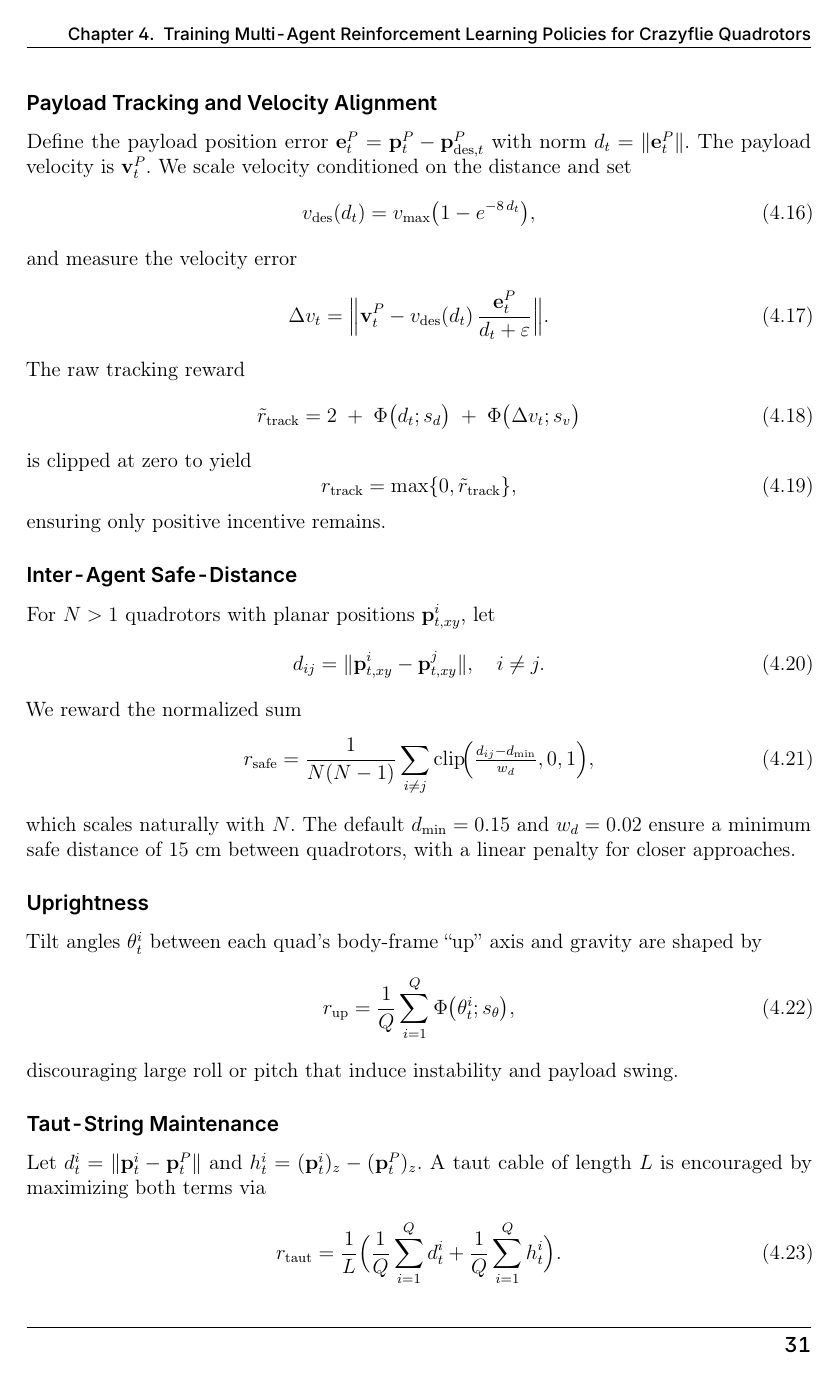
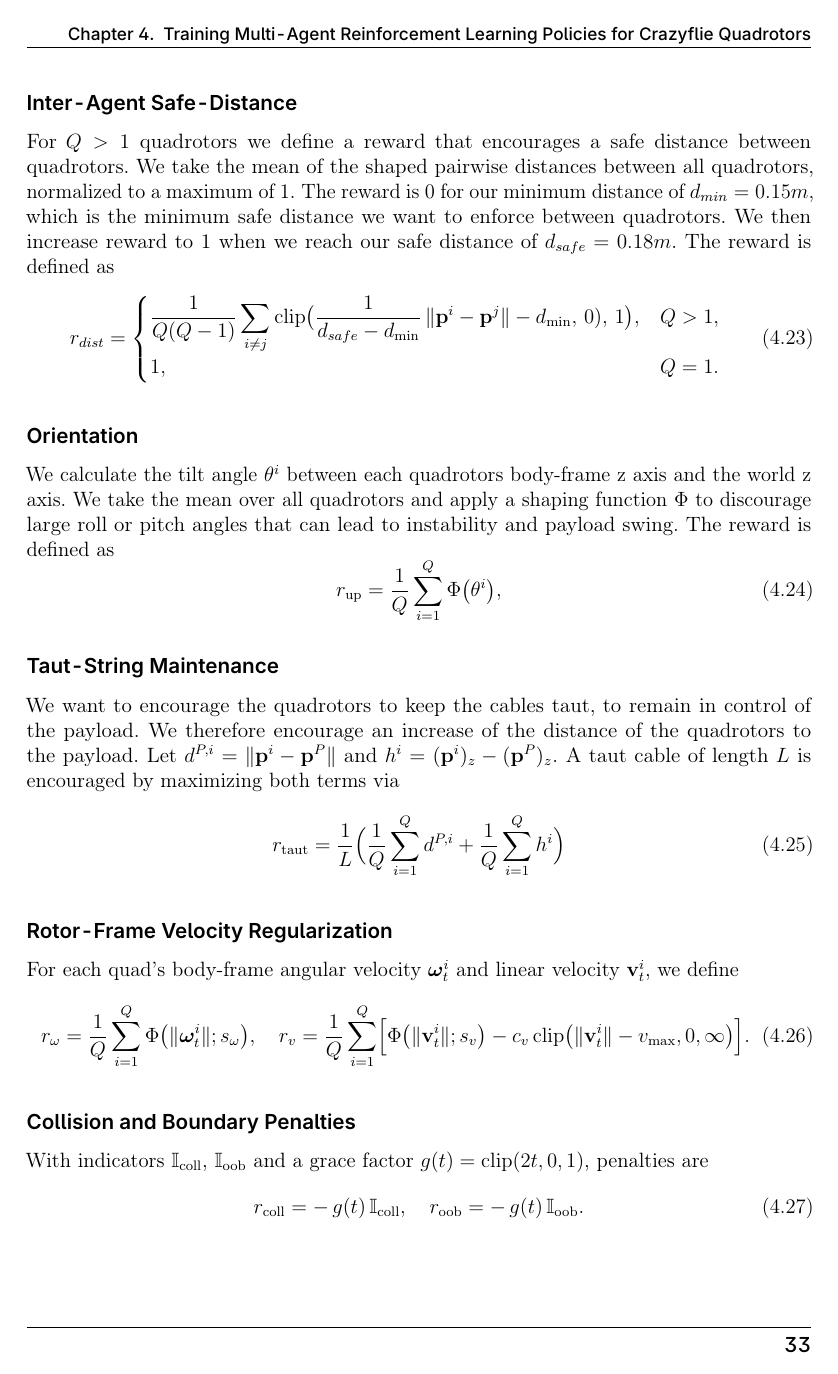
Before and after one commit to viktorlorentz/quad-rl, a LaTeX thesis (thesis/thesis.tex, which reads thesis/chapters/4-quad-env.tex): page 40 of 70 before the commit and page 42 of 72 after it. Compiled offline with pdfLaTeX.

Commit message:
reward fixes

```diff
--- a/thesis/chapters/4-quad-env.tex
+++ b/thesis/chapters/4-quad-env.tex
@@ -206,8 +236,5 @@ and inject a small constant \(\varepsilon>0\) wherever needed to prevent divisio
 
-\subsubsection{Payload Tracking and Velocity Alignment}
-Define the payload position error \(\mathbf{e}^P_t = \mathbf{p}^P_t - \mathbf{p}^P_{\mathrm{des},t}\) with norm \(d_t = \|\mathbf{e}^P_t\|\). The payload velocity is \(\mathbf{v}^P_t\). We scale velocity conditioned on the distance and set
+We combine this velocity guidance with the payload position error to form a combined tracking reward
 \begin{equation}
-v_{\mathrm{des}}(d_t)
-= v_{\max}\bigl(1 - e^{-8\,d_t}\bigr),
+r_{\mathrm{track}} =(r_{\mathrm{pos}} + r_{\rm dir})/2
 \end{equation}
-and measure the velocity error
@@ -214,45 +247,43 @@ and measure the velocity error
 \begin{equation}
-\Delta v_t
-= \Bigl\|\mathbf{v}^P_t - v_{\mathrm{des}}(d_t)\,\frac{\mathbf{e}^P_t}{d_t + \varepsilon}\Bigr\|.
+r_{\mathrm{velP}}
+= \exp\!\Biggl(-\biggl(\frac{\lVert \mathbf{v}^P\rVert}{\bigl(\min(3\,d,1)+0.02\bigr)\,0.75v_{\max}}\biggr)^{8}\Biggr)
 \end{equation}
-The raw tracking reward
+For the quadrotors velocity we apply the same shaping and calculate the mean over all quadrotors.
 \begin{equation}
-\tilde r_{\mathrm{track}}
-= 2
-\;+\;\Phi\bigl(d_t; s_d\bigr)
-\;+\;\Phi\bigl(\Delta v_t; s_v\bigr)
+r_{\mathrm{velQ}}
+= \frac{1}{Q}\sum_{i=1}^Q \exp\!\Biggl(-\biggl(\frac{\lVert \mathbf{v}^i\rVert}{\bigl(\min(3\,d,1)+0.02\bigr)\,v_{\max}}\biggr)^{8}\Biggr)
 \end{equation}
-is clipped at zero to yield
+\subsubsection{Yaw Rate}
+We want to strongly discourage large yaw rates, as they can lead to unstable flight and payload swing. We define a yaw rate reward as
 \begin{equation}
-r_{\mathrm{track}}=\max\{0,\tilde r_{\mathrm{track}}\},
+r_{yaw}
+= \frac{1}{Q}\sum_{i=1}^{Q}\phi\bigl(\omega_z^i\bigr)
 \end{equation}
-ensuring only positive incentive remains.
+\subsubsection{Inter-Agent Safe-Distance}
+For $Q>1$ quadrotors we define a reward that encourages a safe distance between quadrotors. We take the mean of the shaped pairwise distances between all quadrotors, normalized to a maximum of 1. The reward is 0 for our minimum distance of $d_{min}= 0.15 m$, which is the minimum safe distance we want to enforce between quadrotors. We then increase reward to 1 when we reach our safe distance of $d_{safe}=0.18 m$. The reward is defined as
+\begin{equation}
+r_{dist} =
+\begin{cases}
+\displaystyle
+\frac{1}{Q(Q-1)} \sum_{i \neq j}
+\mathrm{clip}\bigl(\dfrac{1}{d_{safe}-d_{\min}}\,\|\mathbf{p}^i - \mathbf{p}^j\| - d_{\min},\,0),\,1\bigr),
+& Q > 1,\\[1.5ex]
+1, & Q = 1.
+\end{cases}
+\end{equation}
 
-\subsubsection{Inter-Agent Safe-Distance}
-For \(N>1\) quadrotors with planar positions \(\mathbf{p}^i_{t,xy}\), let
-\begin{equation}
-d_{ij} = \lVert\mathbf{p}^i_{t,xy}-\mathbf{p}^j_{t,xy}\rVert,\quad i\neq j.
-\end{equation}
-We reward the normalized sum
-\begin{equation}
-r_{\mathrm{safe}}
-= \frac{1}{N(N-1)}\sum_{i\neq j}\mathrm{clip}\!\Bigl(\tfrac{d_{ij}-d_{\min}}{w_d},0,1\Bigr),
-\end{equation}
-which scales naturally with \(N\). The default \(d_{\min}=0.15\) and \(w_d=0.02\) ensure a minimum safe distance of 15 cm between quadrotors, with a linear penalty for closer approaches.
-
-\subsubsection{Uprightness}
-Tilt angles \(\theta^i_t\) between each quad's body-frame “up” axis and gravity are shaped by
+\subsubsection{Orientation}
+We calculate the tilt angle \(\theta^i\) between each quadrotors body-frame z axis and the world z axis. We take the mean over all quadrotors and apply a shaping function \(\Phi\) to discourage large roll or pitch angles that can lead to instability and payload swing. The reward is defined as
 \begin{equation}
 r_{\mathrm{up}}
-= \frac{1}{Q}\sum_{i=1}^Q \Phi\bigl(\theta^i_t; s_\theta\bigr),
+= \frac{1}{Q}\sum_{i=1}^Q \Phi\bigl(\theta^i\bigr),
 \end{equation}
-discouraging large roll or pitch that induce instability and payload swing.
 
 \subsubsection{Taut-String Maintenance}
-Let \(d^i_t=\lVert\mathbf{p}^i_t-\mathbf{p}^P_t\rVert\) and \(h^i_t=(\mathbf{p}^i_t)_z-(\mathbf{p}^P_t)_z\). A taut cable of length \(L\) is encouraged by maximizing both terms via
+We want to encourage the quadrotors to keep the cables taut, to remain in control of the payload. We therefore encourage an increase of the distance of the quadrotors to the payload. Let \(d^{P,i}=\lVert\mathbf{p}^i-\mathbf{p}^P\rVert\) and \(h^i=(\mathbf{p}^i)_z-(\mathbf{p}^P)_z\). A taut cable of length \(L\) is encouraged by maximizing both terms via
 \begin{equation}
 r_{\mathrm{taut}}
-= \frac{1}{L}\Bigl(\frac{1}{Q}\sum_{i=1}^Q d^i_t + \frac{1}{Q}\sum_{i=1}^Q h^i_t\Bigr).
+= \frac{1}{L}\Bigl(\frac{1}{Q}\sum_{i=1}^Q d^{P,i} + \frac{1}{Q}\sum_{i=1}^Q h^i\Bigr)
 \end{equation}
 
 \subsubsection{Rotor-Frame Velocity Regularization}
```
Also changed, not shown: thesis/chapters/4-quad-env.tex (42 more changed lines).
